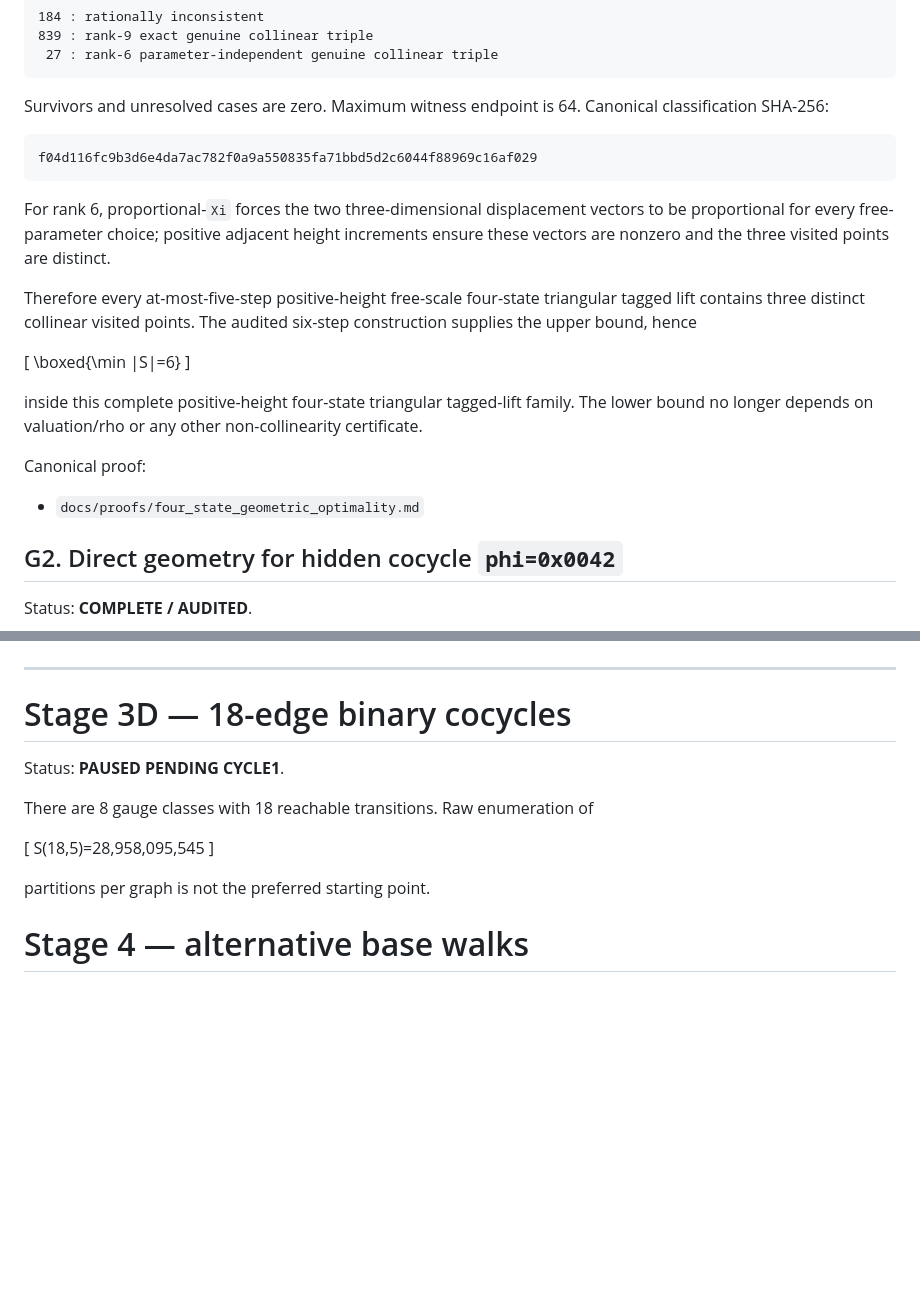
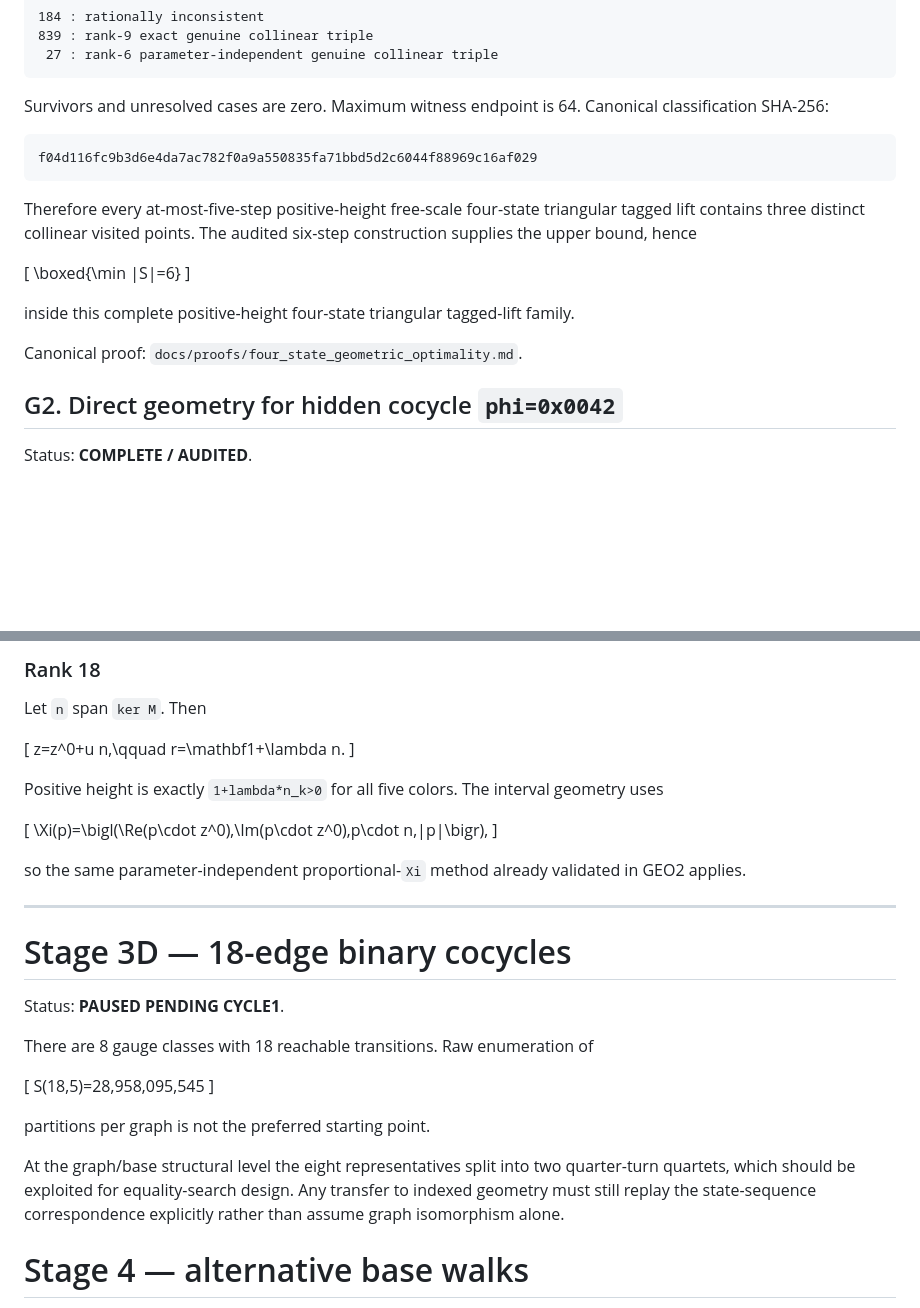
Before and after one commit to nyan-nyan-nyan-pyon/Erd-sProblem193, a Markdown page: docs/ROADMAP.md, 2 parts joined by grey strips. Drawn GitHub-style; blank space fills up the shorter version.

````diff
--- a/docs/ROADMAP.md
+++ b/docs/ROADMAP.md
@@ -40,19 +40,15 @@ Survivors and unresolved cases are zero. Maximum witness endpoint is 64. Canonic
 f04d116fc9b3d6e4da7ac782f0a9a550835fa71bbd5d2c6044f88969c16af029
 ```
 
-For rank 6, proportional-`Xi` forces the two three-dimensional displacement vectors to be proportional for every free-parameter choice; positive adjacent height increments ensure these vectors are nonzero and the three visited points are distinct.
-
 Therefore every at-most-five-step positive-height free-scale four-state triangular tagged lift contains three distinct collinear visited points. The audited six-step construction supplies the upper bound, hence
 
 \[
 \boxed{\min |S|=6}
 \]
 
-inside this complete positive-height four-state triangular tagged-lift family. The lower bound no longer depends on valuation/rho or any other non-collinearity certificate.
+inside this complete positive-height four-state triangular tagged-lift family.
 
-Canonical proof:
-
-- `docs/proofs/four_state_geometric_optimality.md`
+Canonical proof: `docs/proofs/four_state_geometric_optimality.md`.
 
 ## G2. Direct geometry for hidden cocycle `phi=0x0042`
 
@@ -143,3 +162,18 @@ If a rank-15 / `h=2` family appears, do not use a continuous parameter grid.  Th
+### Rank 18
+
+Let `n` span `ker M`. Then
+
+\[
+z=z^0+u n,\qquad r=\mathbf1+\lambda n.
+\]
+
+Positive height is exactly `1+lambda*n_k>0` for all five colors. The interval geometry uses
+
+\[
+\Xi(p)=\bigl(\Re(p\cdot z^0),\Im(p\cdot z^0),p\cdot n,|p|\bigr),
+\]
+
+so the same parameter-independent proportional-`Xi` method already validated in GEO2 applies.
 
 ---
 
@@ -155,6 +189,8 @@ S(18,5)=28,958,095,545
 
 partitions per graph is not the preferred starting point.
 
+At the graph/base structural level the eight representatives split into two quarter-turn quartets, which should be exploited for equality-search design. Any transfer to indexed geometry must still replay the state-sequence correspondence explicitly rather than assume graph isomorphism alone.
+
 # Stage 4 — alternative base walks
 
 Use if the current triangular-base finite-state families become unproductive.
````
Also changed, not shown: other parts of docs/ROADMAP.md (+40 -17 lines).
